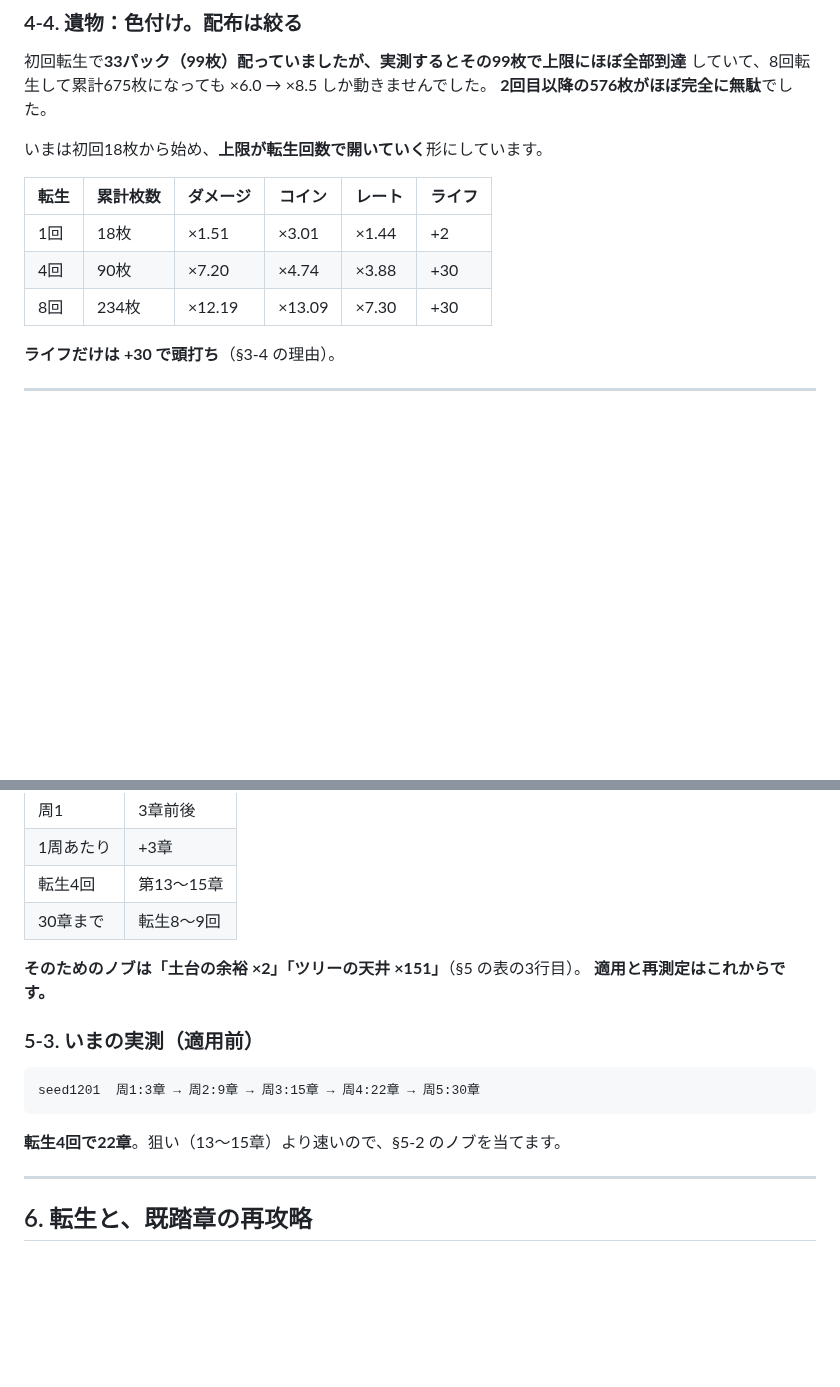
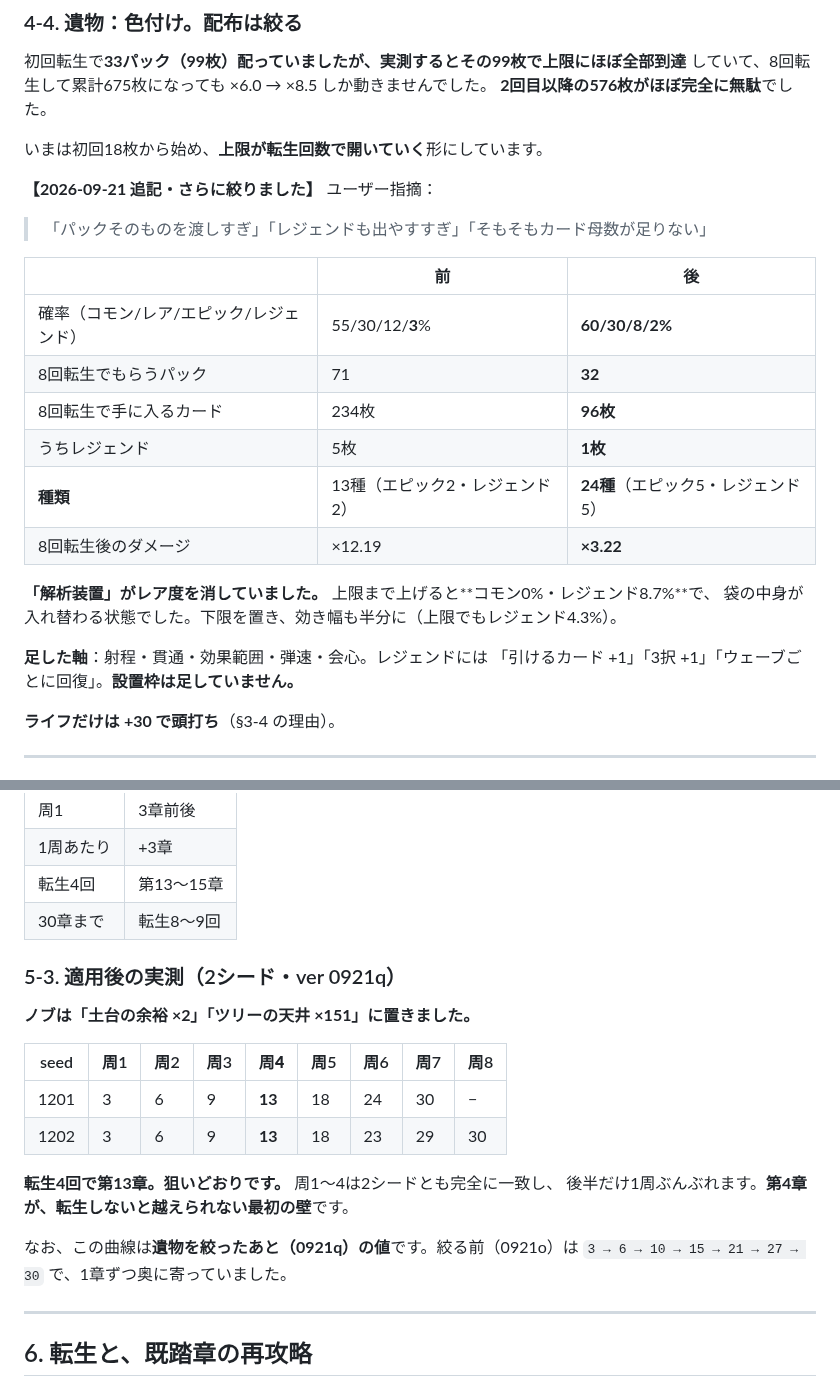
Before and after one commit to sakuraraichi-lang/TOWERINKURI, a Markdown page: docs/DESIGN-CORE-2026-09-21.md, 2 parts joined by grey strips. Drawn GitHub-style; blank space fills up the shorter version.

Commit message:
設計書の数字を 0921q の実測に更新する
§5-3 を「適用前（転生4回で22章）」から「適用後」に差し替え：
  seed1201  3 → 6 → 9 → 13 → 18 → 24 → 30
  seed1202  3 → 6 → 9 → 13 → 18 → 23 → 29 → 30
**転生4回で第13章。** 周1〜4は2シード一致、後半だけ1周ぶんぶれる。

§4 の4層の天井も実測値へ（ツリー実効 ×151／カード +1章ぶん／遺物 ダメージ ×3.2）。
§4-4 に遺物を絞った経緯（確率60/30/8/2・種類13→24・配布234→96枚）を追記。

Co-Authored-By: Claude Opus 5 <noreply@anthropic.com>

````diff
--- a/docs/DESIGN-CORE-2026-09-21.md
+++ b/docs/DESIGN-CORE-2026-09-21.md
@@ -188,11 +191,23 @@
 
 いまは初回18枚から始め、**上限が転生回数で開いていく**形にしています。
 
-| 転生 | 累計枚数 | ダメージ | コイン | レート | ライフ |
-|---|---|---|---|---|---|
-| 1回 | 18枚 | ×1.51 | ×3.01 | ×1.44 | +2 |
-| 4回 | 90枚 | ×7.20 | ×4.74 | ×3.88 | +30 |
-| 8回 | 234枚 | ×12.19 | ×13.09 | ×7.30 | +30 |
+**【2026-09-21 追記・さらに絞りました】** ユーザー指摘：
+> 「パックそのものを渡しすぎ」「レジェンドも出やすすぎ」「そもそもカード母数が足りない」
+
+| | 前 | 後 |
+|---|---|---|
+| 確率（コモン/レア/エピック/レジェンド） | 55/30/12/**3**% | **60/30/8/2%** |
+| 8回転生でもらうパック | 71 | **32** |
+| 8回転生で手に入るカード | 234枚 | **96枚** |
+| うちレジェンド | 5枚 | **1枚** |
+| **種類** | 13種（エピック2・レジェンド2） | **24種**（エピック5・レジェンド5） |
+| 8回転生後のダメージ | ×12.19 | **×3.22** |
+
+**「解析装置」がレア度を消していました。** 上限まで上げると**コモン0%・レジェンド8.7%**で、
+袋の中身が入れ替わる状態でした。下限を置き、効き幅も半分に（上限でもレジェンド4.3%）。
+
+**足した軸**：射程・貫通・効果範囲・弾速・会心。レジェンドには
+「引けるカード +1」「3択 +1」「ウェーブごとに回復」。**設置枠は足していません。**
 
 **ライフだけは +30 で頭打ち**（§3-4 の理由）。
 
@@ -236,16 +251,20 @@
 | 転生4回 | 第13〜15章 |
 | 30章まで | 転生8〜9回 |
 
-**そのためのノブは「土台の余裕 ×2」「ツリーの天井 ×151」**（§5 の表の3行目）。
-**適用と再測定はこれからです。**
+### 5-3. 適用後の実測（2シード・ver 0921q）
 
-### 5-3. いまの実測（適用前）
+**ノブは「土台の余裕 ×2」「ツリーの天井 ×151」に置きました。**
 
-```
-seed1201  周1:3章 → 周2:9章 → 周3:15章 → 周4:22章 → 周5:30章
-```
+| seed | 周1 | 周2 | 周3 | **周4** | 周5 | 周6 | 周7 | 周8 |
+|---|---|---|---|---|---|---|---|---|
+| 1201 | 3 | 6 | 9 | **13** | 18 | 24 | 30 | − |
+| 1202 | 3 | 6 | 9 | **13** | 18 | 23 | 29 | 30 |
 
-**転生4回で22章**。狙い（13〜15章）より速いので、§5-2 のノブを当てます。
+**転生4回で第13章。狙いどおりです。** 周1〜4は2シードとも完全に一致し、
+後半だけ1周ぶんぶれます。**第4章が、転生しないと越えられない最初の壁**です。
+
+なお、この曲線は**遺物を絞ったあと（0921q）の値**です。絞る前（0921o）は
+`3 → 6 → 10 → 15 → 21 → 27 → 30` で、1章ずつ奥に寄っていました。
 
 ---
 
````
Also changed, not shown: other parts of docs/DESIGN-CORE-2026-09-21.md (+8 -5 lines).
